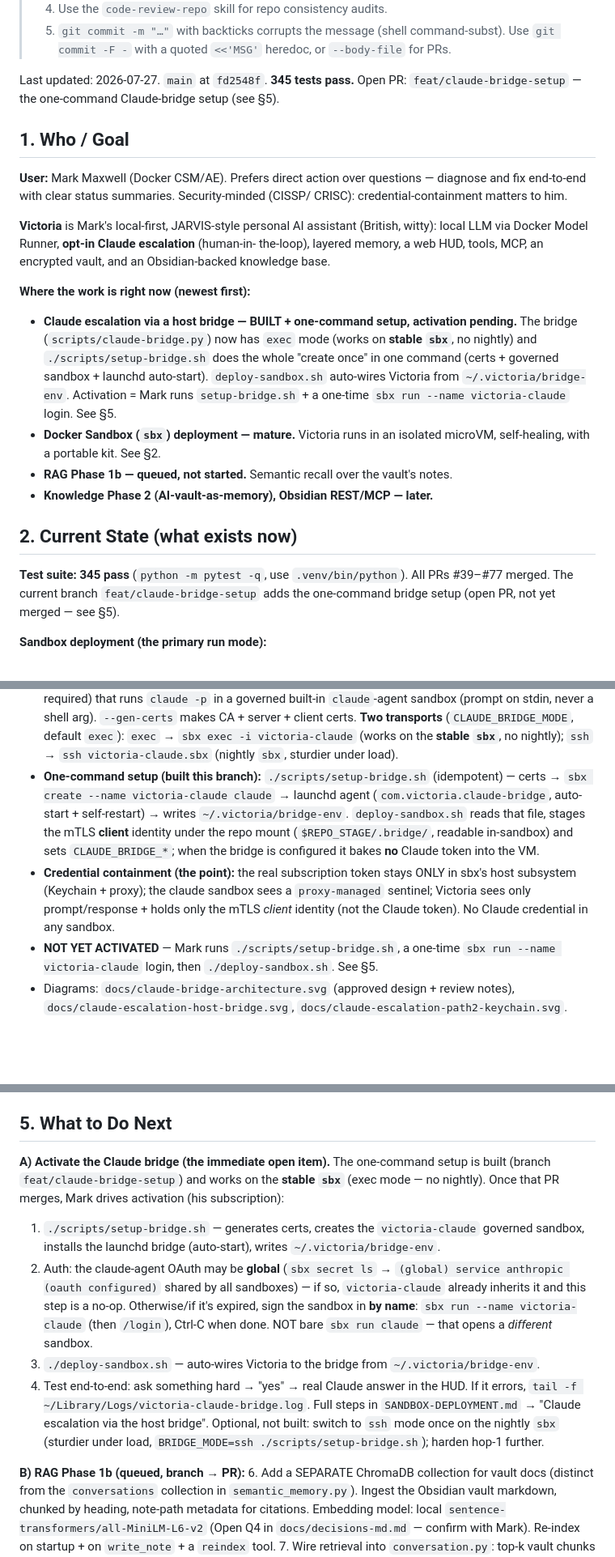
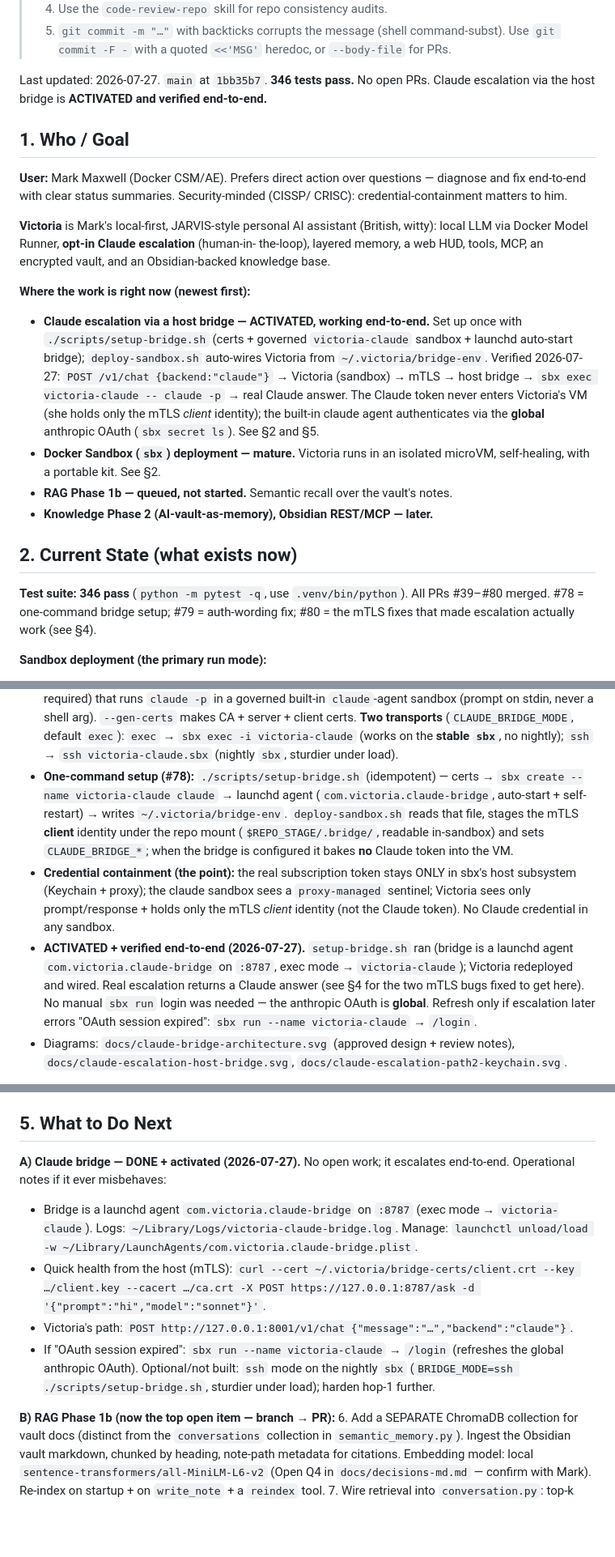
Before and after one commit to mmaxwell00/victoria-ai, a Markdown page: plans/HANDOFF.md, 3 parts joined by grey strips. Shown at 81% size. GitHub-like rendering; blank space fills up the shorter version.

Commit message:
docs: refresh HANDOFF — Claude bridge ACTIVATED + working end-to-end (#81)
- main at 1bb35b7, 346 tests, no open PRs; #78/#79/#80 all merged.
- Bridge status flipped from "activation pending" to ACTIVATED + verified
  (POST /v1/chat {backend:"claude"} → real Claude answer via the bridge).
- §4: added the two mTLS bugs fixed in #80 (cert extensions; httpx cert=/verify=
  not presenting the client cert → use ssl.SSLContext) and the sbx-daemon-wedge /
  SIGALRM-can't-bound-sbx lessons.
- §5: bridge is done (ops/troubleshooting notes only); RAG Phase 1b is now the top
  open item.

Co-authored-by: markmaxwell-Docker <mark.maxwell@docker.com>
Co-authored-by: Claude Opus 4.8 <noreply@anthropic.com>

```diff
--- a/plans/HANDOFF.md
+++ b/plans/HANDOFF.md
@@ -15,8 +15,8 @@
 > 5. `git commit -m "…"` with backticks corrupts the message (shell command-subst).
 >    Use `git commit -F -` with a quoted `<<'MSG'` heredoc, or `--body-file` for PRs.
 
-Last updated: 2026-07-27. `main` at `fd2548f`. **345 tests pass.** Open PR:
-`feat/claude-bridge-setup` — the one-command Claude-bridge setup (see §5).
+Last updated: 2026-07-27. `main` at `1bb35b7`. **346 tests pass.** No open PRs.
+Claude escalation via the host bridge is **ACTIVATED and verified end-to-end.**
 
 ## 1. Who / Goal
 
@@ -30,12 +30,14 @@ the-loop), layered memory, a web HUD, tools, MCP, an encrypted vault, and an
 Obsidian-backed knowledge base.
 
 **Where the work is right now (newest first):**
-- **Claude escalation via a host bridge — BUILT + one-command setup, activation pending.**
-  The bridge (`scripts/claude-bridge.py`) now has `exec` mode (works on **stable
-  `sbx`**, no nightly) and `./scripts/setup-bridge.sh` does the whole "create once"
-  in one command (certs + governed sandbox + launchd auto-start). `deploy-sandbox.sh`
-  auto-wires Victoria from `~/.victoria/bridge-env`. Activation = Mark runs
-  `setup-bridge.sh` + a one-time `sbx run --name victoria-claude` login. See §5.
+- **Claude escalation via a host bridge — ACTIVATED, working end-to-end.** Set up once
+  with `./scripts/setup-bridge.sh` (certs + governed `victoria-claude` sandbox + launchd
+  auto-start bridge); `deploy-sandbox.sh` auto-wires Victoria from `~/.victoria/bridge-env`.
+  Verified 2026-07-27: `POST /v1/chat {backend:"claude"}` → Victoria (sandbox) → mTLS →
+  host bridge → `sbx exec victoria-claude -- claude -p` → real Claude answer. The Claude
+  token never enters Victoria's VM (she holds only the mTLS *client* identity); the
+  built-in claude agent authenticates via the **global** anthropic OAuth (`sbx secret ls`).
+  See §2 and §5.
 - **Docker Sandbox (`sbx`) deployment — mature.** Victoria runs in an isolated
   microVM, self-healing, with a portable kit. See §2.
 - **RAG Phase 1b — queued, not started.** Semantic recall over the vault's notes.
@@ -43,9 +45,9 @@ Obsidian-backed knowledge base.
 
 ## 2. Current State (what exists now)
 
-**Test suite: 345 pass** (`python -m pytest -q`, use `.venv/bin/python`).
-All PRs #39–#77 merged. The current branch `feat/claude-bridge-setup` adds the
-one-command bridge setup (open PR, not yet merged — see §5).
+**Test suite: 346 pass** (`python -m pytest -q`, use `.venv/bin/python`).
+All PRs #39–#80 merged. #78 = one-command bridge setup; #79 = auth-wording fix;
+#80 = the mTLS fixes that made escalation actually work (see §4).
 
 **Sandbox deployment (the primary run mode):**
 - Kit at `sbx/spec.yaml` (`kind: sandbox`, image `docker/sandbox-templates:shell-docker`).
@@ -86,7 +88,7 @@ sandbox (`:8001`) is the live deployment.
   CA + server + client certs. **Two transports** (`CLAUDE_BRIDGE_MODE`, default `exec`):
   `exec` → `sbx exec -i victoria-claude` (works on the **stable `sbx`**, no nightly);
   `ssh` → `ssh victoria-claude.sbx` (nightly `sbx`, sturdier under load).
-- **One-command setup (built this branch):** `./scripts/setup-bridge.sh` (idempotent) —
+- **One-command setup (#78):** `./scripts/setup-bridge.sh` (idempotent) —
   certs → `sbx create --name victoria-claude claude` → launchd agent
   (`com.victoria.claude-bridge`, auto-start + self-restart) → writes `~/.victoria/bridge-env`.
   `deploy-sandbox.sh` reads that file, stages the mTLS **client** identity under the repo
@@ -96,8 +98,12 @@ sandbox (`:8001`) is the live deployment.
   sbx's host subsystem (Keychain + proxy); the claude sandbox sees a `proxy-managed`
   sentinel; Victoria sees only prompt/response + holds only the mTLS *client* identity
   (not the Claude token). No Claude credential in any sandbox.
-- **NOT YET ACTIVATED** — Mark runs `./scripts/setup-bridge.sh`, a one-time
-  `sbx run --name victoria-claude` login, then `./deploy-sandbox.sh`. See §5.
+- **ACTIVATED + verified end-to-end (2026-07-27).** `setup-bridge.sh` ran (bridge is a
+  launchd agent `com.victoria.claude-bridge` on `:8787`, exec mode → `victoria-claude`);
+  Victoria redeployed and wired. Real escalation returns a Claude answer (see §4 for the
+  two mTLS bugs fixed to get here). No manual `sbx run` login was needed — the anthropic
+  OAuth is **global**. Refresh only if escalation later errors "OAuth session expired":
+  `sbx run --name victoria-claude` → `/login`.
 - Diagrams: `docs/claude-bridge-architecture.svg` (approved design + review notes),
   `docs/claude-escalation-host-bridge.svg`, `docs/claude-escalation-path2-keychain.svg`.
 
@@ -168,24 +194,20 @@ tools `search_notes` / `read_note` / `list_notes` / `write_note`.
 
 ## 5. What to Do Next
 
-**A) Activate the Claude bridge (the immediate open item).** The one-command setup is
-built (branch `feat/claude-bridge-setup`) and works on the **stable `sbx`** (exec mode —
-no nightly). Once that PR merges, Mark drives activation (his subscription):
-1. `./scripts/setup-bridge.sh` — generates certs, creates the `victoria-claude` governed
-   sandbox, installs the launchd bridge (auto-start), writes `~/.victoria/bridge-env`.
-2. Auth: the claude-agent OAuth may be **global** (`sbx secret ls` → `(global) service
-   anthropic (oauth configured)` shared by all sandboxes) — if so, `victoria-claude`
-   already inherits it and this step is a no-op. Otherwise/if it's expired, sign the
-   sandbox in **by name**: `sbx run --name victoria-claude` (then `/login`), Ctrl-C when
-   done. NOT bare `sbx run claude` — that opens a *different* sandbox.
-3. `./deploy-sandbox.sh` — auto-wires Victoria to the bridge from `~/.victoria/bridge-env`.
-4. Test end-to-end: ask something hard → "yes" → real Claude answer in the HUD. If it
-   errors, `tail -f ~/Library/Logs/victoria-claude-bridge.log`.
-   Full steps in `SANDBOX-DEPLOYMENT.md` → "Claude escalation via the host bridge".
-   Optional, not built: switch to `ssh` mode once on the nightly `sbx` (sturdier under
-   load, `BRIDGE_MODE=ssh ./scripts/setup-bridge.sh`); harden hop-1 further.
+**A) Claude bridge — DONE + activated (2026-07-27).** No open work; it escalates
+end-to-end. Operational notes if it ever misbehaves:
+- Bridge is a launchd agent `com.victoria.claude-bridge` on `:8787` (exec mode →
+  `victoria-claude`). Logs: `~/Library/Logs/victoria-claude-bridge.log`. Manage:
+  `launchctl unload/load -w ~/Library/LaunchAgents/com.victoria.claude-bridge.plist`.
+- Quick health from the host (mTLS): `curl --cert ~/.victoria/bridge-certs/client.crt
+  --key …/client.key --cacert …/ca.crt -X POST https://127.0.0.1:8787/ask -d
+  '{"prompt":"hi","model":"sonnet"}'`.
+- Victoria's path: `POST http://127.0.0.1:8001/v1/chat {"message":"…","backend":"claude"}`.
+- If "OAuth session expired": `sbx run --name victoria-claude` → `/login` (refreshes the
+  global anthropic OAuth). Optional/not built: `ssh` mode on the nightly `sbx`
+  (`BRIDGE_MODE=ssh ./scripts/setup-bridge.sh`, sturdier under load); harden hop-1 further.
 
-**B) RAG Phase 1b (queued, branch → PR):**
+**B) RAG Phase 1b (now the top open item — branch → PR):**
 6. Add a SEPARATE ChromaDB collection for vault docs (distinct from the `conversations`
    collection in `semantic_memory.py`). Ingest the Obsidian vault markdown, chunked by
    heading, note-path metadata for citations. Embedding model: local
```
Also changed, not shown: other parts of plans/HANDOFF.md (+20 -0 lines).
